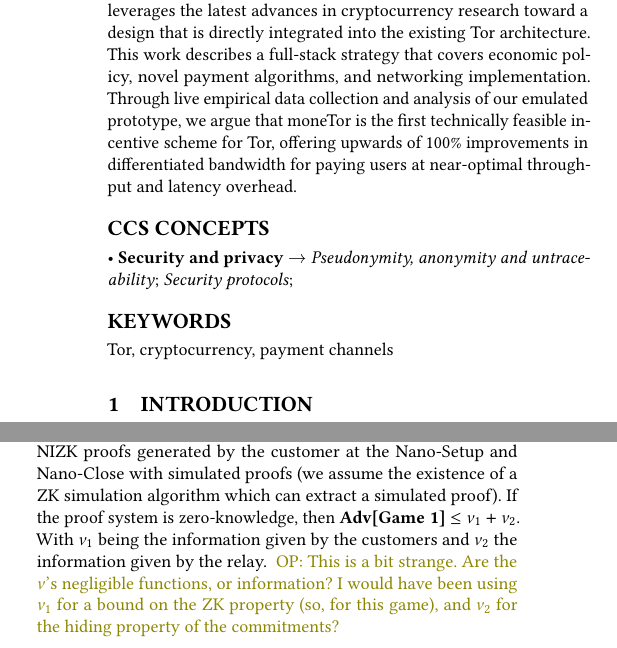
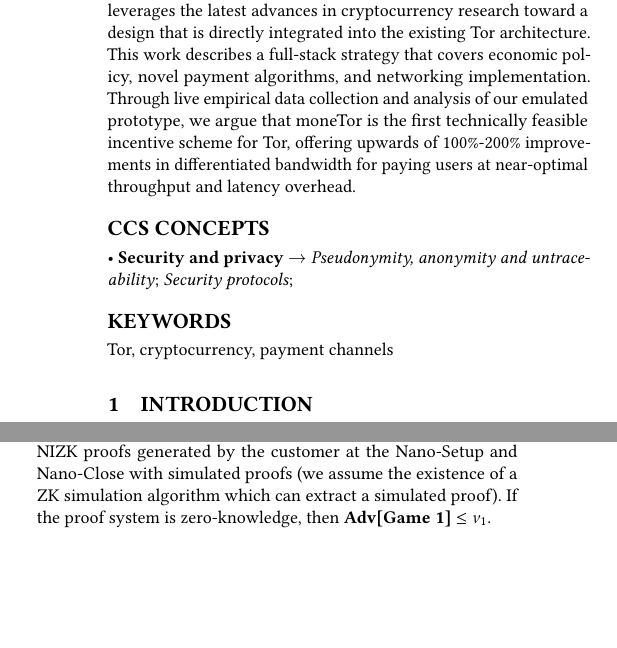
Before and after one commit to thiennamdinh/moneTor, a LaTeX paper (paper/main.tex, which reads paper/sections/proof.tex): two parts of the columns of pages 1 and 18 of 21 before the commit and two parts of the columns of pages 1 and 18 of 20 after it, joined at a grey line, cut so that both start at the same text, the shorter picture padded with empty space. Compiled offline with pdfLaTeX.

Commit message:
fix weirdiness in the proof. It's indeed negligible functions and not informations

```diff
--- a/paper/main.tex
+++ b/paper/main.tex
@@ -28,7 +28,7 @@ keys
 \hyphenation{STREAMWINDOWSTART}
 
 \fancyhf{} % Remove fancy page headers
-\fancyhead[C]{Anonymous submission \#775 to ACM CCS 2018} % TODO: replace 9999 with your paper number
+\fancyhead[C]{Anonymous submission \#775 to ACM CCS 2018} % TODO: replace 9999 with your paper numberhttp://www.lesoir.be/
 \fancyfoot[C]{\thepage}
 
 \setcopyright{none} % No copyright notice required for submissions
@@ -59,9 +59,9 @@ keys
   full-stack strategy that covers economic policy, novel payment algorithms, and
   networking implementation. Through live empirical data collection and analysis
   of our emulated prototype, we argue that moneTor is the first technically
-  feasible incentive scheme for Tor, offering upwards of 100\% improvements in
-  differentiated bandwidth for paying users at near-optimal throughput and
-  latency overhead.
+  feasible incentive scheme for Tor, offering upwards of 100\%-200\%
+  improvements in differentiated bandwidth for paying users at near-optimal
+  throughput and latency overhead.
 
 \end{abstract}
 
--- a/paper/sections/proof.tex
+++ b/paper/sections/proof.tex
@@ -150,9 +150,10 @@ Let be $\nu_1, \nu_2$ be negligible functions and let \textbf{Adv[Game i]} be $\
 
 \textbf{Game 0.} This is the Real experiment: Nano-Setup, Nano-Establish and Nano-Close between customers (Tor clients) and the intermediary.
 
-\textbf{Game 1.} This game is identical to \textbf{Game 0} except that we replace NIZK proofs generated by the customer at the Nano-Setup and Nano-Close with simulated proofs (we assume the existence of a ZK simulation algorithm which can extract a simulated proof). If the proof system is zero-knowledge, then \textbf{Adv[Game 1] $\leq \nu_1 + \nu_2$}. With $\nu_1$ being the information given by the customers and $\nu_2$ the information given by the relay. \op{This is a bit strange. Are the $\nu$'s negligible functions, or information? I would have been using $\nu_1$ for a bound on the ZK property (so, for this game), and $\nu_2$ for the hiding property of the commitments?}
+\textbf{Game 1.} This game is identical to \textbf{Game 0} except that we replace NIZK proofs generated by the customer at the Nano-Setup and Nano-Close with simulated proofs (we assume the existence of a ZK simulation algorithm which can extract a simulated proof). If the proof system is zero-knowledge, then \textbf{Adv[Game 1] $\leq \nu_1$}.
+%\op{This is a bit strange. Are the $\nu$'s negligible functions, or information? I would have been using $\nu_1$ for a bound on the ZK property (so, for this game), and $\nu_2$ for the hiding property of the commitments?}
 
-\textbf{Game 2.} This game is identical to \textbf{Game 1} except that we replace the commitments $nwCom_C$, $nwCom_R$, $wCom_C'$ and $wCom_R'$ by commitments on random messages. If the commitment scheme is computationally hiding, then \textbf{Adv[Game 2] $-$ Adv[Game 1]} $\leq \nu_1+\nu_2$.
+\textbf{Game 2.} This game is identical to \textbf{Game 1} except that we replace the commitments $nwCom_C$, $nwCom_R$, $wCom_C'$ and $wCom_R'$ by commitments on random messages. If the commitment scheme is computationally hiding, then \textbf{Adv[Game 2] $-$ Adv[Game 1]} $\leq \nu_2$.
 
 \textbf{Game 3.} This game is identical to \textbf{Game 2} except that we
 replace the root of the hashchain $HC[0]$ by a value generated from
```
